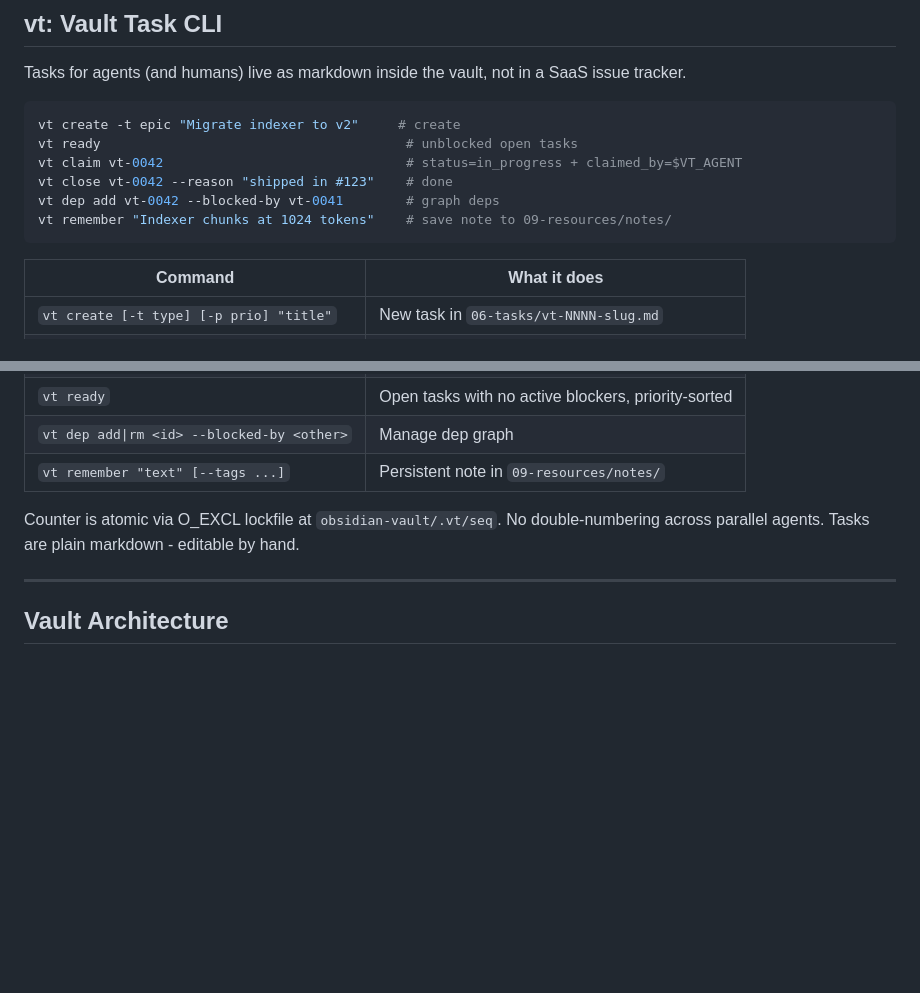
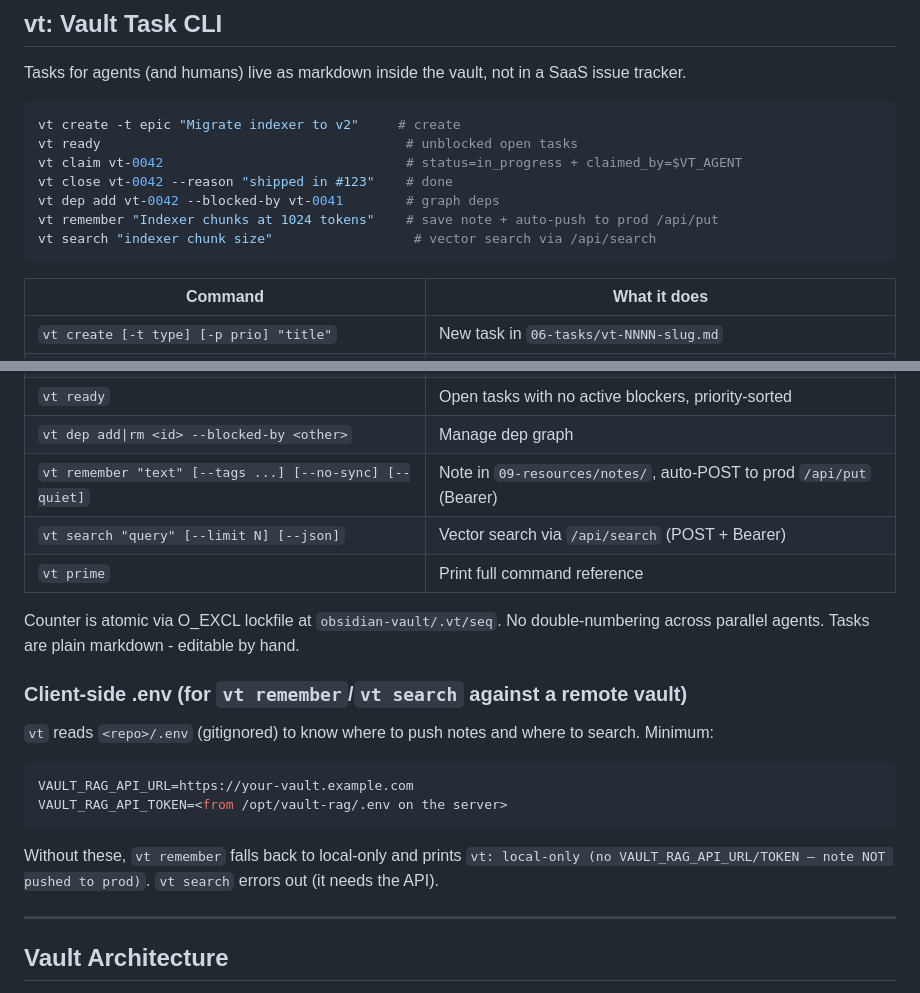
Before and after one commit to bringie/vault-rag, a Markdown page: README.md, 2 parts joined by grey strips. Rendered like a GitHub page; blank space fills up the shorter version.

````diff
--- a/README.md
+++ b/README.md
@@ -215,7 +215,8 @@ vt ready                                       # unblocked open tasks
 vt claim vt-0042                               # status=in_progress + claimed_by=$VT_AGENT
 vt close vt-0042 --reason "shipped in #123"    # done
 vt dep add vt-0042 --blocked-by vt-0041        # graph deps
-vt remember "Indexer chunks at 1024 tokens"    # save note to 09-resources/notes/
+vt remember "Indexer chunks at 1024 tokens"    # save note + auto-push to prod /api/put
+vt search "indexer chunk size"                  # vector search via /api/search
 ```
 
 | Command | What it does |
@@ -228,9 +229,22 @@ vt remember "Indexer chunks at 1024 tokens"    # save note to 09-resources/notes
 | `vt update <id> --status X` | Update status |
 | `vt ready` | Open tasks with no active blockers, priority-sorted |
 | `vt dep add\|rm <id> --blocked-by <other>` | Manage dep graph |
-| `vt remember "text" [--tags ...]` | Persistent note in `09-resources/notes/` |
+| `vt remember "text" [--tags ...] [--no-sync] [--quiet]` | Note in `09-resources/notes/`, auto-POST to prod `/api/put` (Bearer) |
+| `vt search "query" [--limit N] [--json]` | Vector search via `/api/search` (POST + Bearer) |
+| `vt prime` | Print full command reference |
 
 Counter is atomic via O_EXCL lockfile at `obsidian-vault/.vt/seq`. No double-numbering across parallel agents. Tasks are plain markdown - editable by hand.
+
+### Client-side .env (for `vt remember`/`vt search` against a remote vault)
+
+`vt` reads `<repo>/.env` (gitignored) to know where to push notes and where to search. Minimum:
+
+```bash
+VAULT_RAG_API_URL=https://your-vault.example.com
+VAULT_RAG_API_TOKEN=<from /opt/vault-rag/.env on the server>
+```
+
+Without these, `vt remember` falls back to local-only and prints `vt: local-only (no VAULT_RAG_API_URL/TOKEN — note NOT pushed to prod)`. `vt search` errors out (it needs the API).
 
 ---
 
````
Also changed, not shown: README.es.md (+16 -2 lines), README.ru.md (+16 -2 lines).
